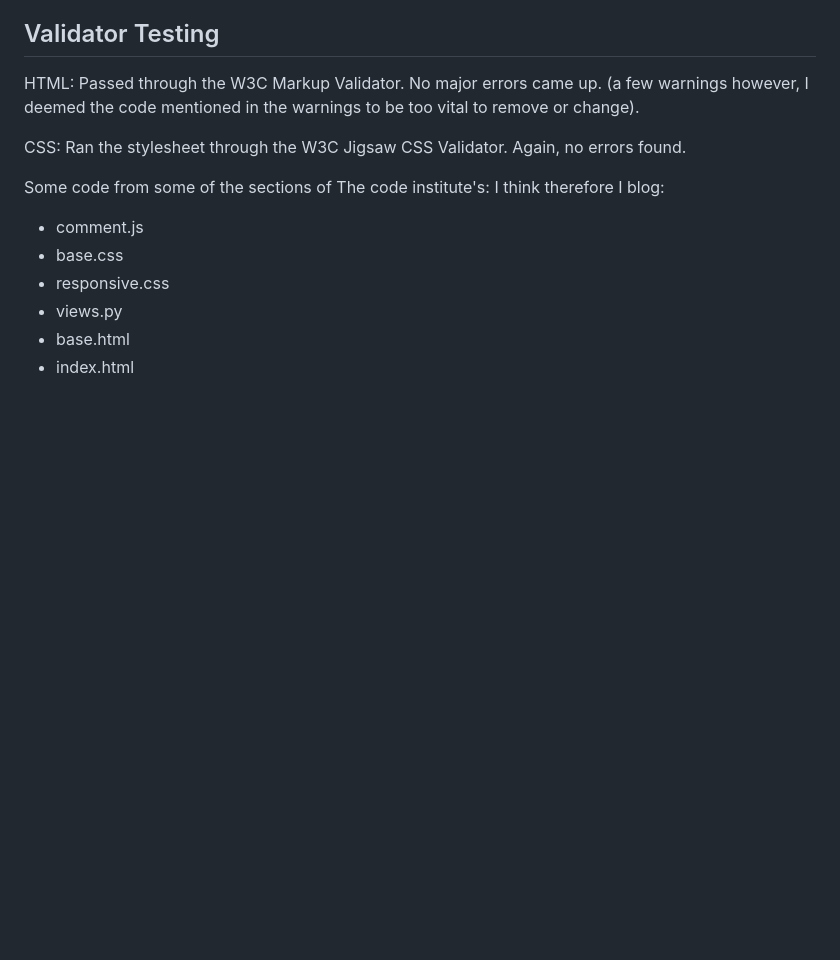
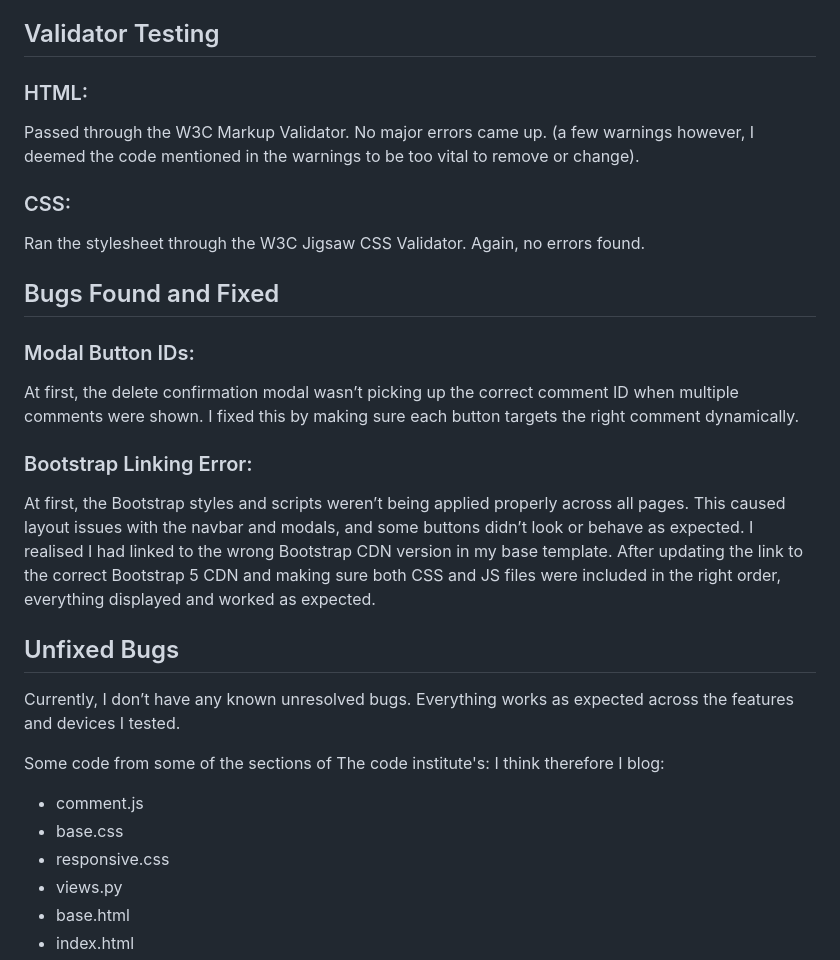
Before and after one commit to Aurora-739/Project-4-The-Baking-Blog, a Markdown page: README.md, the part around the change. Rendered like a GitHub page; blank space fills up the shorter version.

Commit message:
Update README.md - bugs

```diff
--- a/README.md
+++ b/README.md
@@ -110,14 +110,26 @@ Browsers I tested on:
 Everything looked and worked the same across these.
 
 ## Validator Testing
-HTML:
+### HTML:
 Passed through the W3C Markup Validator.
 No major errors came up. (a few warnings however, I deemed the code mentioned in the warnings to be too vital to remove or change).
 
-CSS:
+### CSS:
 Ran the stylesheet through the W3C Jigsaw CSS Validator.
 Again, no errors found.
 
+## Bugs Found and Fixed
+### Modal Button IDs:
+At first, the delete confirmation modal wasn’t picking up the correct comment ID when multiple comments were shown. I fixed this by making sure each button targets the right comment dynamically.
+
+### Bootstrap Linking Error:
+At first, the Bootstrap styles and scripts weren’t being applied properly across all pages. This caused layout issues with the navbar and modals, and some buttons didn’t look or behave as expected.
+I realised I had linked to the wrong Bootstrap CDN version in my base template.
+After updating the link to the correct Bootstrap 5 CDN and making sure both CSS and JS files were included in the right order, everything displayed and worked as expected.
+
+## Unfixed Bugs
+Currently, I don’t have any known unresolved bugs.
+Everything works as expected across the features and devices I tested.
 
 Some code from some of the sections of The code institute's: I think therefore I blog:
 - comment.js
```
